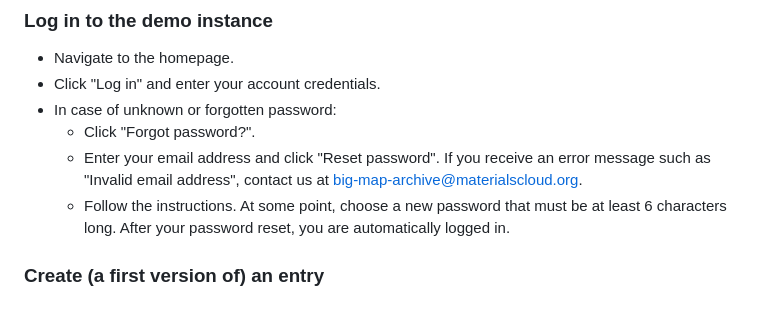
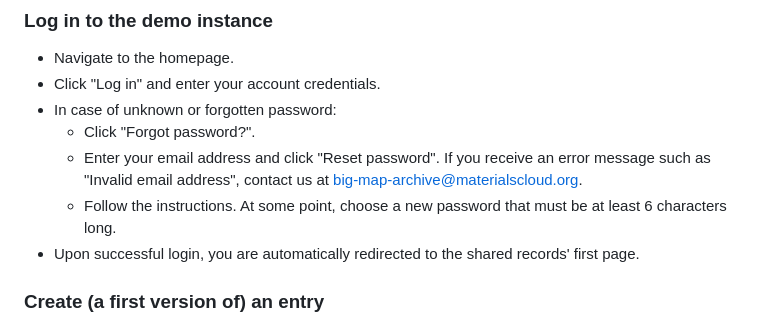
Before and after one commit to materialscloud-org/big-map-archive, a Markdown page: user_training/getting_started_with_big-map-archive.md, the part around the change. Drawn GitHub-style.

```diff
--- a/user_training/getting_started_with_big-map-archive.md
+++ b/user_training/getting_started_with_big-map-archive.md
@@ -13,7 +13,8 @@ In this section, users interact with the data repository through a web browser.
 - In case of unknown or forgotten password:
   - Click "Forgot password?".
   - Enter your email address and click "Reset password". If you receive an error message such as "Invalid email address", contact us at big-map-archive@materialscloud.org.
-  - Follow the instructions. At some point, choose a new password that must be at least 6 characters long. After your password reset, you are automatically logged in.
+  - Follow the instructions. At some point, choose a new password that must be at least 6 characters long.
+- Upon successful login, you are automatically redirected to the shared records' first page.
 
 ### Create (a first version of) an entry
 
```
